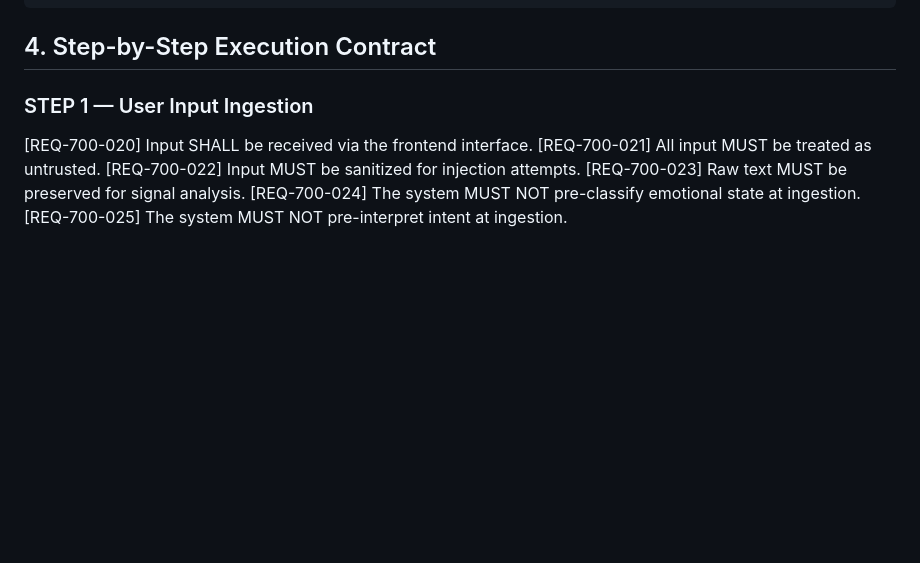
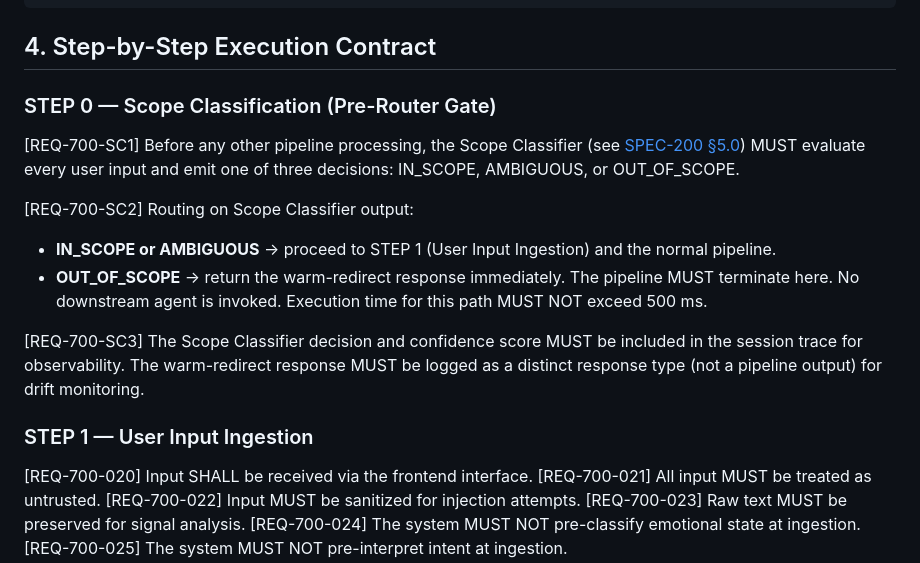
Before and after one commit to equinox013/nikko-companion, a Markdown page: docs/specs/SPEC-700-execution-pipeline.md, the part around the change. Drawn GitHub-style; blank space fills up the shorter version.

````diff
--- a/docs/specs/SPEC-700-execution-pipeline.md
+++ b/docs/specs/SPEC-700-execution-pipeline.md
@@ -51,6 +51,16 @@ last_reviewed: 2026-05-08
 ```
 
 ## 4. Step-by-Step Execution Contract
+
+### STEP 0 — Scope Classification (Pre-Router Gate)
+
+[REQ-700-SC1] Before any other pipeline processing, the Scope Classifier (see [SPEC-200 §5.0](./SPEC-200-agent-communication-protocol.md#50-scope-classifier-pre-router-gate)) MUST evaluate every user input and emit one of three decisions: IN_SCOPE, AMBIGUOUS, or OUT_OF_SCOPE.
+
+[REQ-700-SC2] Routing on Scope Classifier output:
+- **IN_SCOPE or AMBIGUOUS** → proceed to STEP 1 (User Input Ingestion) and the normal pipeline.
+- **OUT_OF_SCOPE** → return the warm-redirect response immediately. The pipeline MUST terminate here. No downstream agent is invoked. Execution time for this path MUST NOT exceed 500 ms.
+
+[REQ-700-SC3] The Scope Classifier decision and confidence score MUST be included in the session trace for observability. The warm-redirect response MUST be logged as a distinct response type (not a pipeline output) for drift monitoring.
 
 ### STEP 1 — User Input Ingestion
 
````
Also changed, not shown: docs/specs/SPEC-000-charter.md (+5 -0 lines), docs/specs/SPEC-200-agent-communication-protocol.md (+19 -0 lines).
